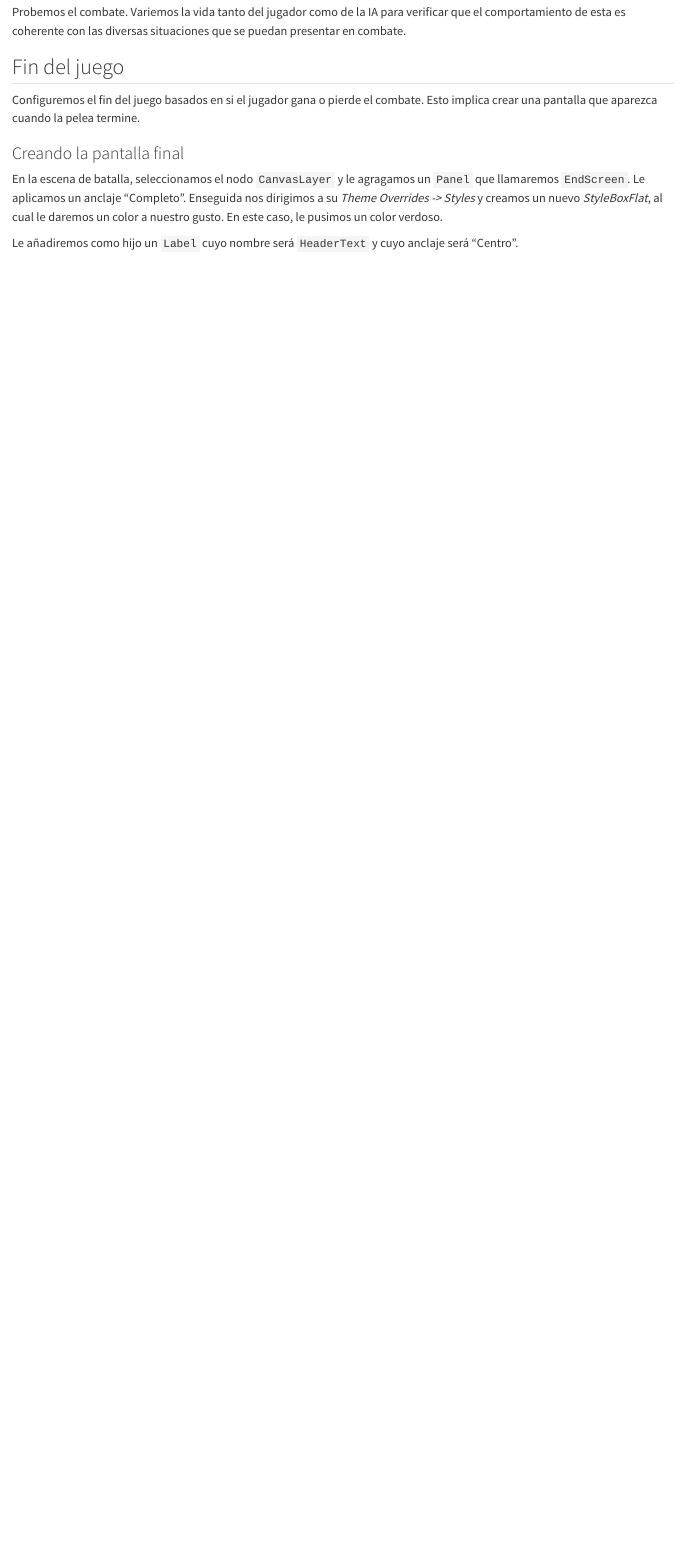
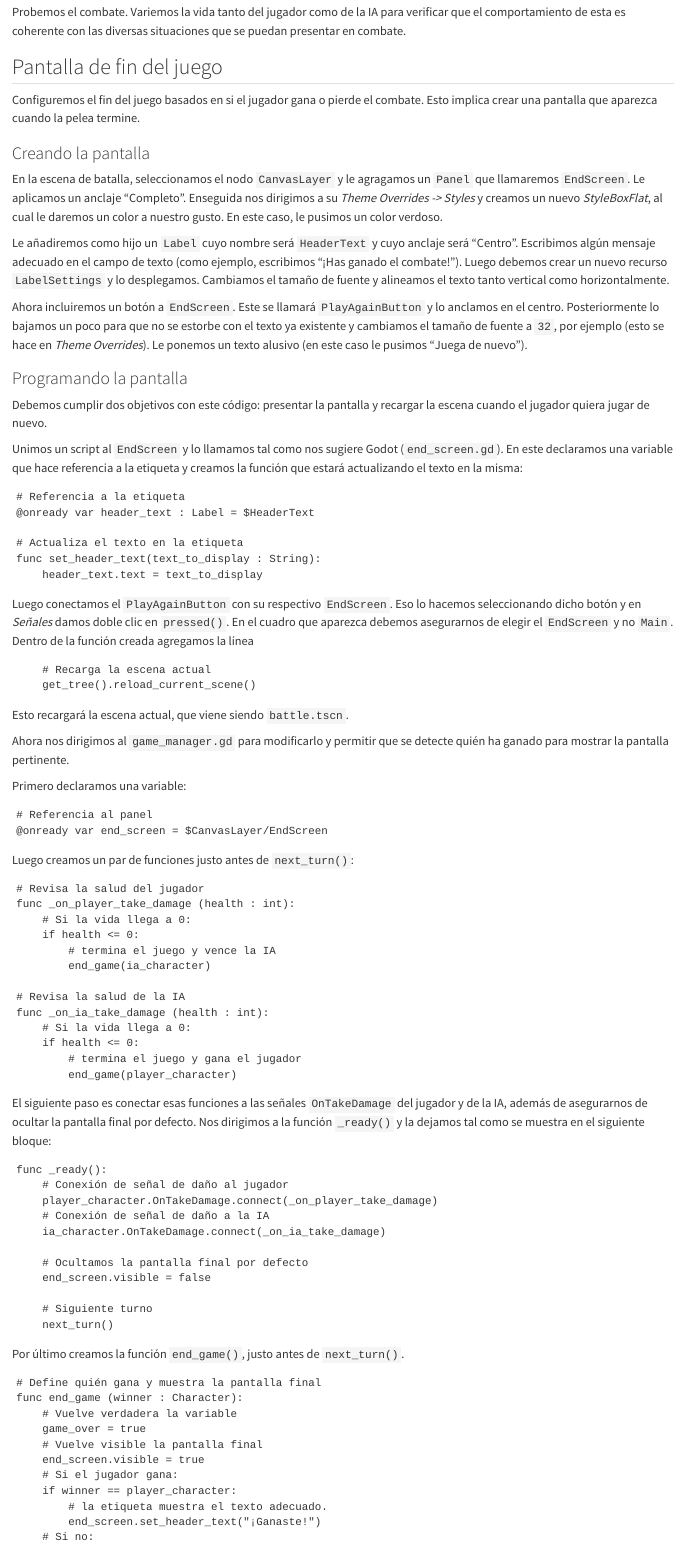
Before and after one commit to lemendozaru/ApuntesGodot, a Quarto document (microRPG.qmd): the page in a window 1100 px wide, from 16740 px down. Rendered offline with R 4.5, knitr and Pandoc in place of Quarto, with nearby package versions.

Commit message:
IA programada

````diff
--- a/microRPG.qmd
+++ b/microRPG.qmd
@@ -747,12 +747,96 @@ Es momento de que la IA elija el movimiento que hará con base en los pesos calc
 
 Probemos el combate. Variemos la vida tanto del jugador como de la IA para verificar que el comportamiento de esta es coherente con las diversas situaciones que se puedan presentar en combate.
 
-## Fin del juego
+## Pantalla de fin del juego
 
 Configuremos el fin del juego basados en si el jugador gana o pierde el combate. Esto implica crear una pantalla que aparezca cuando la pelea termine.
 
-### Creando la pantalla final
+### Creando la pantalla
 
 En la escena de batalla, seleccionamos el nodo `CanvasLayer` y le agragamos un `Panel` que llamaremos `EndScreen`. Le aplicamos un anclaje "Completo". Enseguida nos dirigimos a su *Theme Overrides -> Styles* y creamos un nuevo *StyleBoxFlat*, al cual le daremos un color a nuestro gusto. En este caso, le pusimos un color verdoso.
 
-Le añadiremos como hijo un `Label` cuyo nombre será `HeaderText` y cuyo anclaje será "Centro".
+Le añadiremos como hijo un `Label` cuyo nombre será `HeaderText` y cuyo anclaje será "Centro". Escribimos algún mensaje adecuado en el campo de texto (como ejemplo, escribimos "¡Has ganado el combate!"). Luego debemos crear un nuevo recurso `LabelSettings` y lo desplegamos. Cambiamos el tamaño de fuente y alineamos el texto tanto vertical como horizontalmente.
+
+Ahora incluiremos un botón a `EndScreen`. Este se llamará `PlayAgainButton` y lo anclamos en el centro. Posteriormente lo bajamos un poco para que no se estorbe con el texto ya existente y cambiamos el tamaño de fuente a `32`, por ejemplo (esto se hace en *Theme Overrides*). Le ponemos un texto alusivo (en este caso le pusimos "Juega de nuevo").
+
+### Programando la pantalla
+
+Debemos cumplir dos objetivos con este código: presentar la pantalla y recargar la escena cuando el jugador quiera jugar de nuevo.
+
+Unimos un script al `EndScreen` y lo llamamos tal como nos sugiere Godot (`end_screen.gd`). En este declaramos una variable que hace referencia a la etiqueta y creamos la función que estará actualizando el texto en la misma:
+
+```gdscript
+# Referencia a la etiqueta
+@onready var header_text : Label = $HeaderText
+
+# Actualiza el texto en la etiqueta
+func set_header_text(text_to_display : String):
+	header_text.text = text_to_display
+```
+
+Luego conectamos el `PlayAgainButton` con su respectivo `EndScreen`. Eso lo hacemos seleccionando dicho botón y en *Señales* damos doble clic en `pressed()`. En el cuadro que aparezca debemos asegurarnos de elegir el `EndScreen` y no `Main`. Dentro de la función creada agregamos la línea
+
+```gdscript
+	# Recarga la escena actual
+	get_tree().reload_current_scene()
+```
+
+Esto recargará la escena actual, que viene siendo `battle.tscn`.
+
+Ahora nos dirigimos al `game_manager.gd` para modificarlo y permitir que se detecte quién ha ganado para mostrar la pantalla pertinente.
+
+Primero declaramos una variable:
+
+```gdscript
+# Referencia al panel
+@onready var end_screen = $CanvasLayer/EndScreen
+```
+
+Luego creamos un par de funciones justo antes de `next_turn()`:
+
+```gdscript
+# Revisa la salud del jugador
+func _on_player_take_damage (health : int):
+	# Si la vida llega a 0:
+	if health <= 0:
+		# termina el juego y vence la IA
+		end_game(ia_character)
+
+# Revisa la salud de la IA
+func _on_ia_take_damage (health : int):
+	# Si la vida llega a 0:
+	if health <= 0:
+		# termina el juego y gana el jugador
+		end_game(player_character)
+```
+
+El siguiente paso es conectar esas funciones a las señales `OnTakeDamage` del jugador y de la IA, además de asegurarnos de ocultar la pantalla final por defecto. Nos dirigimos a la función `_ready()` y la dejamos tal como se muestra en el siguiente bloque:
+
+```gdscript
+func _ready():
+	# Conexión de señal de daño al jugador
+	player_character.OnTakeDamage.connect(_on_player_take_damage)
+	# Conexión de señal de daño a la IA
+	ia_character.OnTakeDamage.connect(_on_ia_take_damage)
+
+	# Ocultamos la pantalla final por defecto
+	end_screen.visible = false
+
+	# Siguiente turno
+	next_turn()
+```
+
+Por último creamos la función `end_game()`, justo antes de `next_turn()`.
+
+```gdscript
+# Define quién gana y muestra la pantalla final
+func end_game (winner : Character):
+	# Vuelve verdadera la variable
+	game_over = true
+	# Vuelve visible la pantalla final
+	end_screen.visible = true
+	# Si el jugador gana:
+	if winner == player_character:
+		# la etiqueta muestra el texto adecuado.
+		end_screen.set_header_text("¡Ganaste!")
+	# Si no:
````
Also changed, not shown: microRPG.qmd (6 more changed lines).
